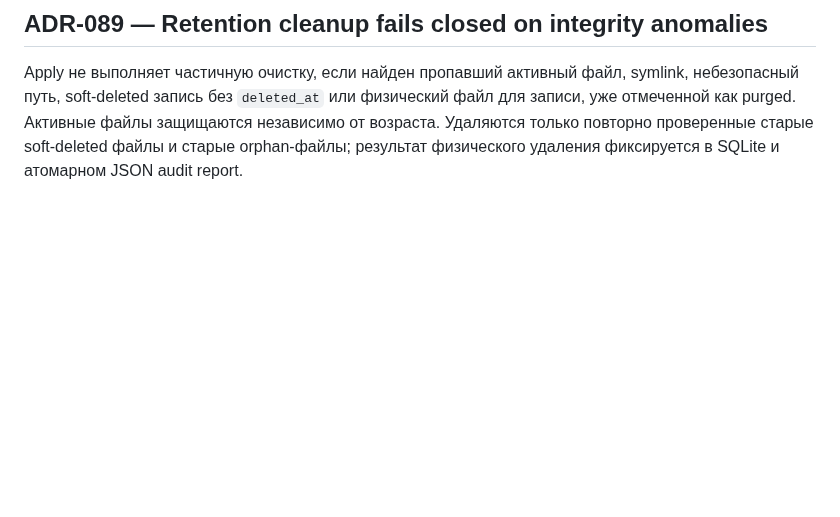
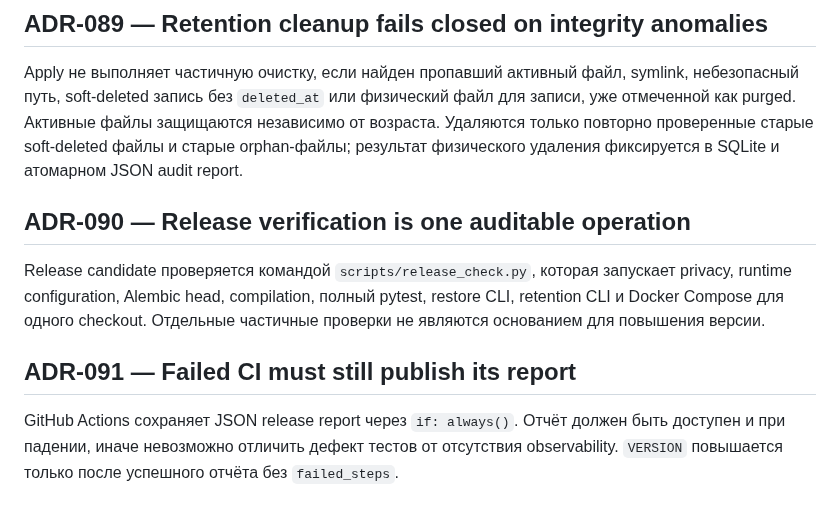
Before and after one commit to Vutovk31/AutoPasport, a Markdown page: docs/DECISION_LOG.md, the part around the change. Rendered like a GitHub page; blank space fills up the shorter version.

Commit message:
docs: record auditable release verification decisions

```diff
--- a/docs/DECISION_LOG.md
+++ b/docs/DECISION_LOG.md
@@ -87,3 +87,11 @@ Owner UI отзывает ссылку через существующий `DELE
 ## ADR-089 — Retention cleanup fails closed on integrity anomalies
 
 Apply не выполняет частичную очистку, если найден пропавший активный файл, symlink, небезопасный путь, soft-deleted запись без `deleted_at` или физический файл для записи, уже отмеченной как purged. Активные файлы защищаются независимо от возраста. Удаляются только повторно проверенные старые soft-deleted файлы и старые orphan-файлы; результат физического удаления фиксируется в SQLite и атомарном JSON audit report.
+
+## ADR-090 — Release verification is one auditable operation
+
+Release candidate проверяется командой `scripts/release_check.py`, которая запускает privacy, runtime configuration, Alembic head, compilation, полный pytest, restore CLI, retention CLI и Docker Compose для одного checkout. Отдельные частичные проверки не являются основанием для повышения версии.
+
+## ADR-091 — Failed CI must still publish its report
+
+GitHub Actions сохраняет JSON release report через `if: always()`. Отчёт должен быть доступен и при падении, иначе невозможно отличить дефект тестов от отсутствия observability. `VERSION` повышается только после успешного отчёта без `failed_steps`.
```
